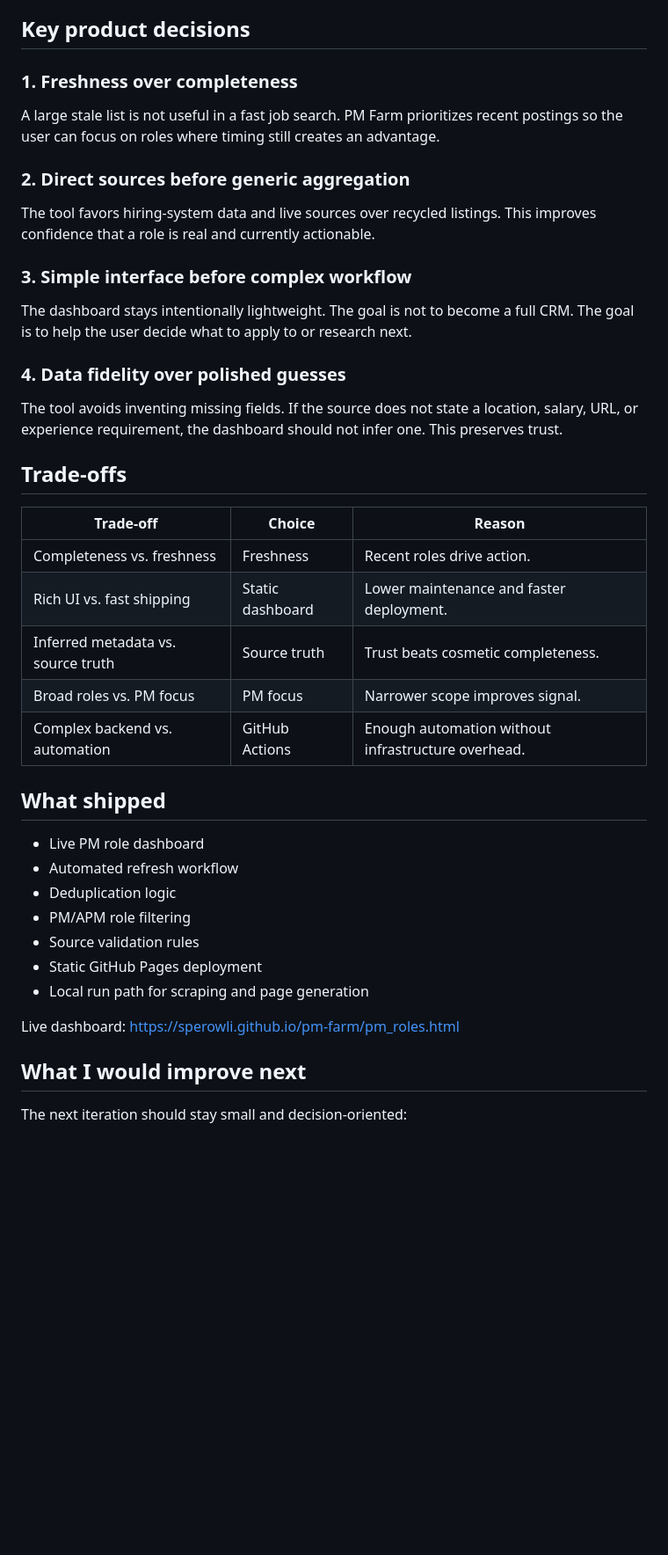
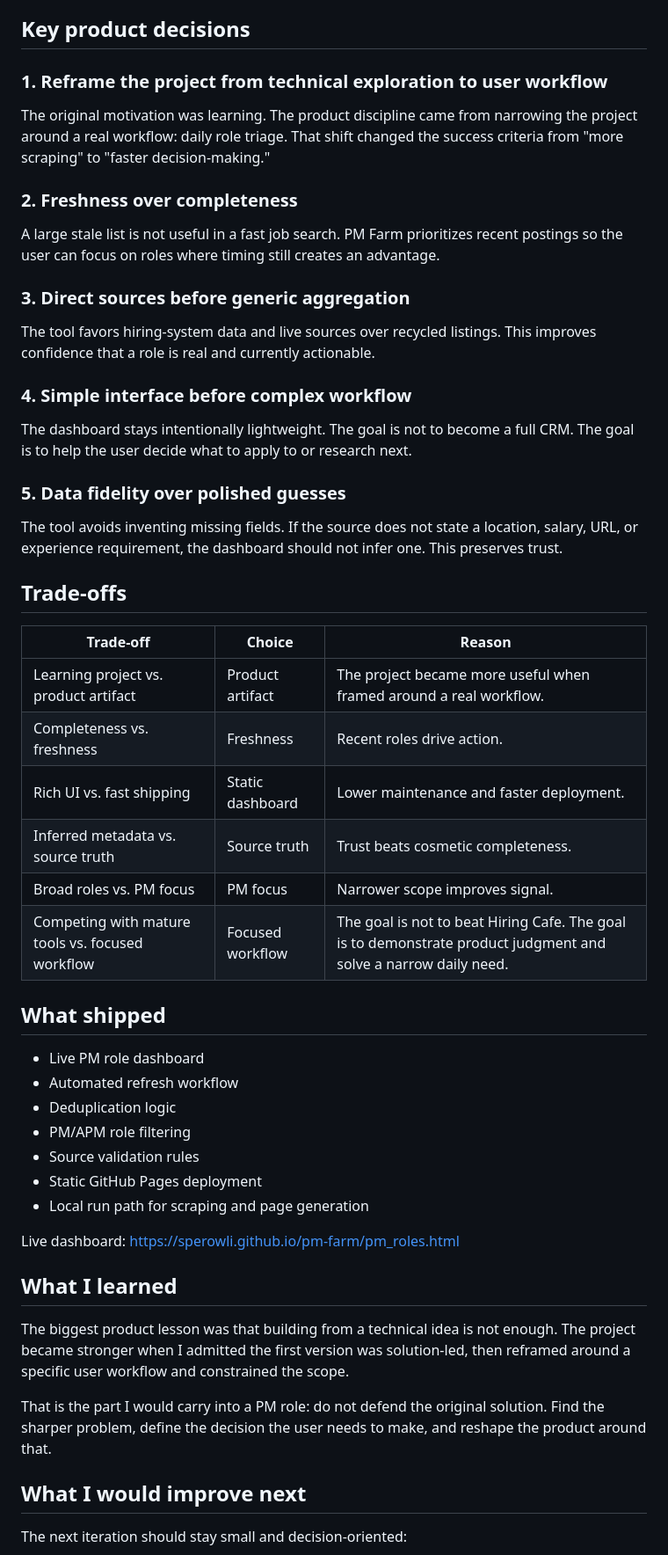
Before and after one commit to spEROwli/pm-farm, a Markdown page: CASE_STUDY.md, the part around one of its changes. Shown at 88% size. Rendered like a GitHub page; blank space fills up the shorter version.

Commit message:
Make PM Farm case study more candid

```diff
--- a/CASE_STUDY.md
+++ b/CASE_STUDY.md
@@ -38,19 +46,23 @@ The MVP focused on speed, reliability, and actionability:
 
 ## Key product decisions
 
-### 1. Freshness over completeness
+### 1. Reframe the project from technical exploration to user workflow
+
+The original motivation was learning. The product discipline came from narrowing the project around a real workflow: daily role triage. That shift changed the success criteria from "more scraping" to "faster decision-making."
+
+### 2. Freshness over completeness
 
 A large stale list is not useful in a fast job search. PM Farm prioritizes recent postings so the user can focus on roles where timing still creates an advantage.
 
-### 2. Direct sources before generic aggregation
+### 3. Direct sources before generic aggregation
 
 The tool favors hiring-system data and live sources over recycled listings. This improves confidence that a role is real and currently actionable.
 
-### 3. Simple interface before complex workflow
+### 4. Simple interface before complex workflow
 
 The dashboard stays intentionally lightweight. The goal is not to become a full CRM. The goal is to help the user decide what to apply to or research next.
 
-### 4. Data fidelity over polished guesses
+### 5. Data fidelity over polished guesses
 
 The tool avoids inventing missing fields. If the source does not state a location, salary, URL, or experience requirement, the dashboard should not infer one. This preserves trust.
 
@@ -58,11 +70,12 @@ The tool avoids inventing missing fields. If the source does not state a locatio
 
 | Trade-off | Choice | Reason |
 |---|---|---|
+| Learning project vs. product artifact | Product artifact | The project became more useful when framed around a real workflow. |
 | Completeness vs. freshness | Freshness | Recent roles drive action. |
 | Rich UI vs. fast shipping | Static dashboard | Lower maintenance and faster deployment. |
 | Inferred metadata vs. source truth | Source truth | Trust beats cosmetic completeness. |
 | Broad roles vs. PM focus | PM focus | Narrower scope improves signal. |
-| Complex backend vs. automation | GitHub Actions | Enough automation without infrastructure overhead. |
+| Competing with mature tools vs. focused workflow | Focused workflow | The goal is not to beat Hiring Cafe. The goal is to demonstrate product judgment and solve a narrow daily need. |
 
 ## What shipped
 
@@ -75,6 +88,12 @@ The tool avoids inventing missing fields. If the source does not state a locatio
 - Local run path for scraping and page generation
 
 Live dashboard: https://sperowli.github.io/pm-farm/pm_roles.html
+
+## What I learned
+
+The biggest product lesson was that building from a technical idea is not enough. The project became stronger when I admitted the first version was solution-led, then reframed around a specific user workflow and constrained the scope.
+
+That is the part I would carry into a PM role: do not defend the original solution. Find the sharper problem, define the decision the user needs to make, and reshape the product around that.
 
 ## What I would improve next
 
```
Also changed, not shown: other parts of CASE_STUDY.md (+13 -4 lines).
